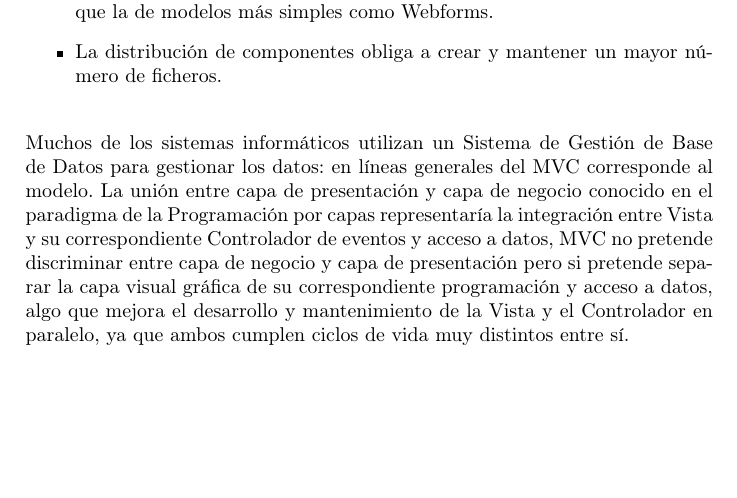
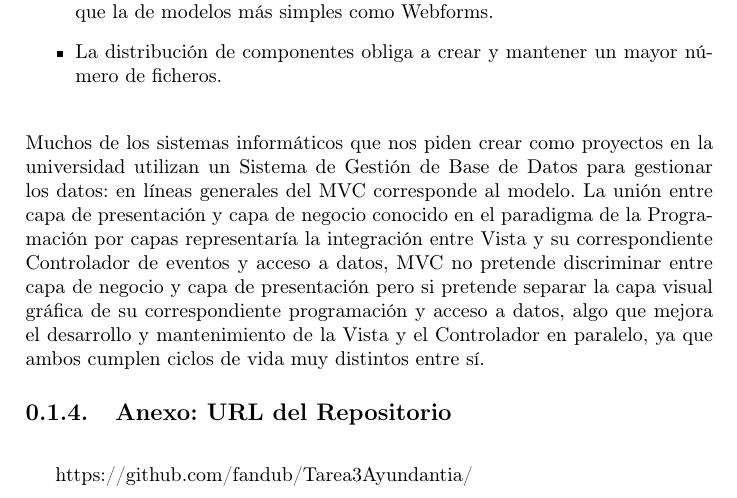
Before and after one commit to fandub/Tarea3Ayundantia, a LaTeX problem sheet (TareaAyudantia.tex): part of page 4 of 4, cut so that both start at the same text, the shorter picture padded with empty space. Compiled offline with pdfLaTeX.

Commit message:
#4
Modificaciones y Anexo

```diff
--- a/TareaAyudantia.tex
+++ b/TareaAyudantia.tex
@@ -92,6 +92,9 @@ Desventajas de MVC\
 \item La distribuci\'{o}n de componentes obliga a crear y mantener un mayor n\'{u}mero de ficheros.
 \end{itemize}
 \bigskip
-Muchos de los sistemas inform\'{a}ticos utilizan un Sistema de Gesti\'{o}n de Base de Datos para gestionar los datos: en l\'{i}neas generales del MVC corresponde al modelo. La uni\'{o}n entre capa de presentaci\'{o}n y capa de negocio conocido en el paradigma de la Programaci\'{o}n por capas representar\'{i}a la integraci\'{o}n entre Vista y su correspondiente Controlador de eventos y acceso a datos, MVC no pretende discriminar entre capa de negocio y capa de presentaci\'{o}n pero si pretende separar la capa visual gr\'{a}fica de su correspondiente programaci\'{o}n y acceso a datos, algo que mejora el desarrollo y mantenimiento de la Vista y el Controlador en paralelo, ya que ambos cumplen ciclos de vida muy distintos entre s\'{i}.
+Muchos de los sistemas inform\'{a}ticos que nos piden crear como proyectos en la universidad utilizan un Sistema de Gesti\'{o}n de Base de Datos para gestionar los datos: en l\'{i}neas generales del MVC corresponde al modelo. La uni\'{o}n entre capa de presentaci\'{o}n y capa de negocio conocido en el paradigma de la Programaci\'{o}n por capas representar\'{i}a la integraci\'{o}n entre Vista y su correspondiente Controlador de eventos y acceso a datos, MVC no pretende discriminar entre capa de negocio y capa de presentaci\'{o}n pero si pretende separar la capa visual gr\'{a}fica de su correspondiente programaci\'{o}n y acceso a datos, algo que mejora el desarrollo y mantenimiento de la Vista y el Controlador en paralelo, ya que ambos cumplen ciclos de vida muy distintos entre s\'{i}.
 
+\subsection{Anexo: URL del Repositorio}
+\bigskip
+https://github.com/fandub/Tarea3Ayundantia/
 \end{document}
```
